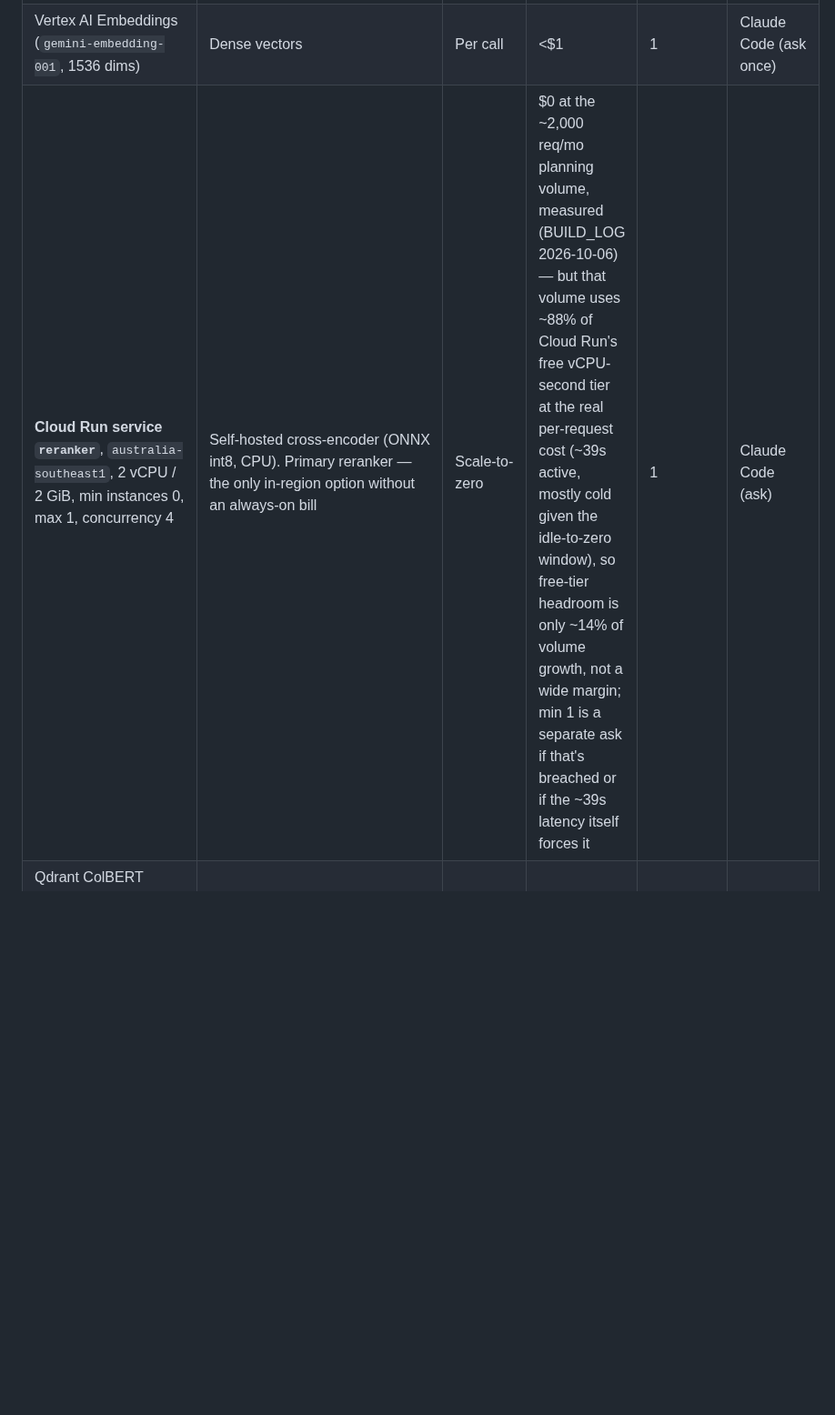
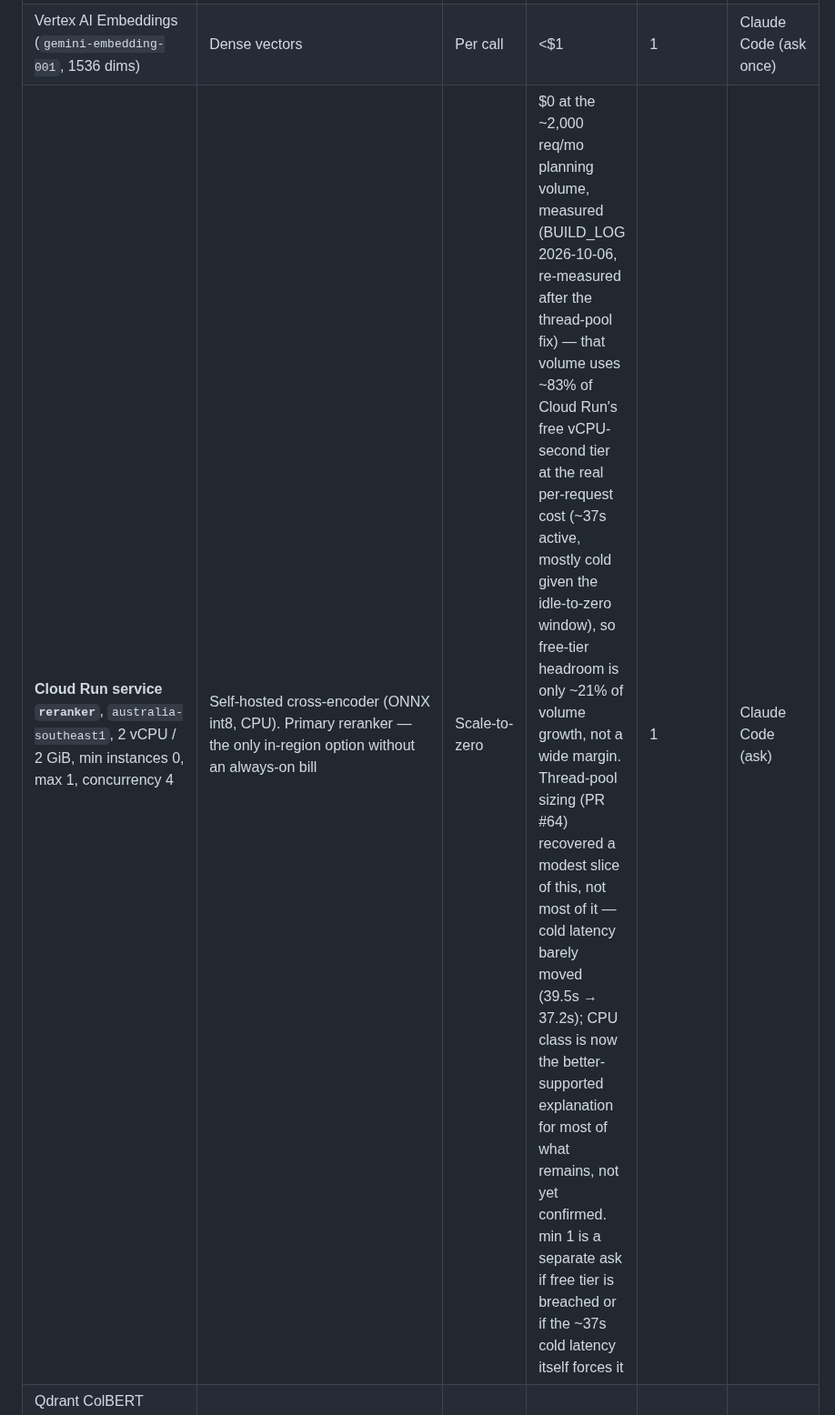
Before and after one commit to lucasfrasca-AI/compliance-rag, a Markdown page: SERVICES.md, the part around the change. Shown at 91% size. GitHub-like rendering; blank space fills up the shorter version.

```diff
--- a/SERVICES.md
+++ b/SERVICES.md
@@ -37,7 +37,7 @@ Billable means: any GCP resource that is not free-tier-only, any paid tier of a
 | Local Postgres (Docker) | Ledger during Phase 0–1 | — | $0 | 0 | Claude Code |
 | Cloud Storage bucket `<project>-corpus`, versioned, `australia-southeast1` | Canonical clause text, raw sources, position maps | Standard | <$1 | 1 | Claude Code (ask) |
 | Vertex AI Embeddings (`gemini-embedding-001`, 1536 dims) | Dense vectors | Per call | <$1 | 1 | Claude Code (ask once) |
-| **Cloud Run service `reranker`**, `australia-southeast1`, 2 vCPU / 2 GiB, min instances 0, max 1, concurrency 4 | Self-hosted cross-encoder (ONNX int8, CPU). Primary reranker — the only in-region option without an always-on bill | Scale-to-zero | $0 at the ~2,000 req/mo planning volume, measured (BUILD_LOG 2026-10-06) — but that volume uses ~88% of Cloud Run's free vCPU-second tier at the real per-request cost (~39s active, mostly cold given the idle-to-zero window), so free-tier headroom is only ~14% of volume growth, not a wide margin; min 1 is a separate ask if that's breached or if the ~39s latency itself forces it | 1 | Claude Code (ask) |
+| **Cloud Run service `reranker`**, `australia-southeast1`, 2 vCPU / 2 GiB, min instances 0, max 1, concurrency 4 | Self-hosted cross-encoder (ONNX int8, CPU). Primary reranker — the only in-region option without an always-on bill | Scale-to-zero | $0 at the ~2,000 req/mo planning volume, measured (BUILD_LOG 2026-10-06, re-measured after the thread-pool fix) — that volume uses ~83% of Cloud Run's free vCPU-second tier at the real per-request cost (~37s active, mostly cold given the idle-to-zero window), so free-tier headroom is only ~21% of volume growth, not a wide margin. Thread-pool sizing (PR #64) recovered a modest slice of this, not most of it — cold latency barely moved (39.5s → 37.2s); CPU class is now the better-supported explanation for most of what remains, not yet confirmed. min 1 is a separate ask if free tier is breached or if the ~37s cold latency itself forces it | 1 | Claude Code (ask) |
 | Qdrant ColBERT rescoring (`colbertv2.0` multivectors via cloud inference, HNSW off) | Second-stage rescoring inside the Sydney cluster; A/B against the cross-encoder | Free tier | $0 | 1 | Claude Code |
 | Vertex AI Ranking API (`semantic-ranker-default`), `us-central1` | **Build/CI only.** Not available in AU. Forbidden whenever `TENANT_ID != dev-tenant` or any real policy is loaded | Per 1k queries | ~$1 | 1 | Claude Code (ask once) |
 | Claude on Vertex AI (Sonnet-class), `australia-southeast1` | Generation, claim extraction | Per token | $30–80 | 1 | Human enables; Claude Code calls |
```
Also changed, not shown: BUILD_LOG.md (+2 -0 lines), CLAUDE.md (+1 -0 lines).
